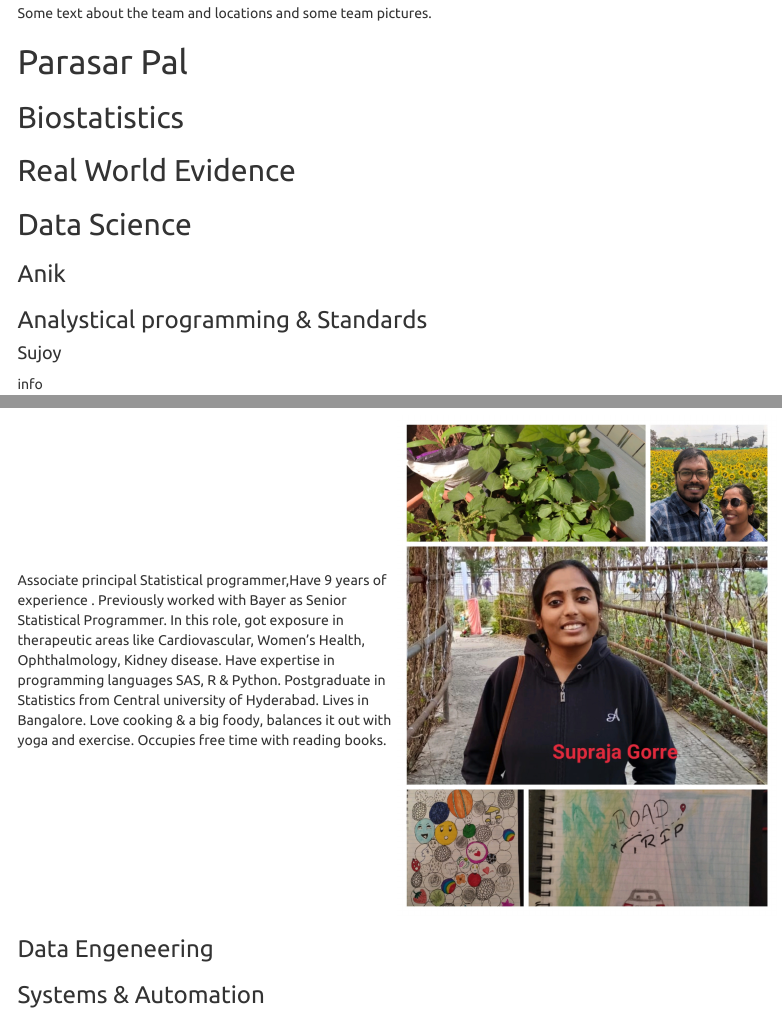
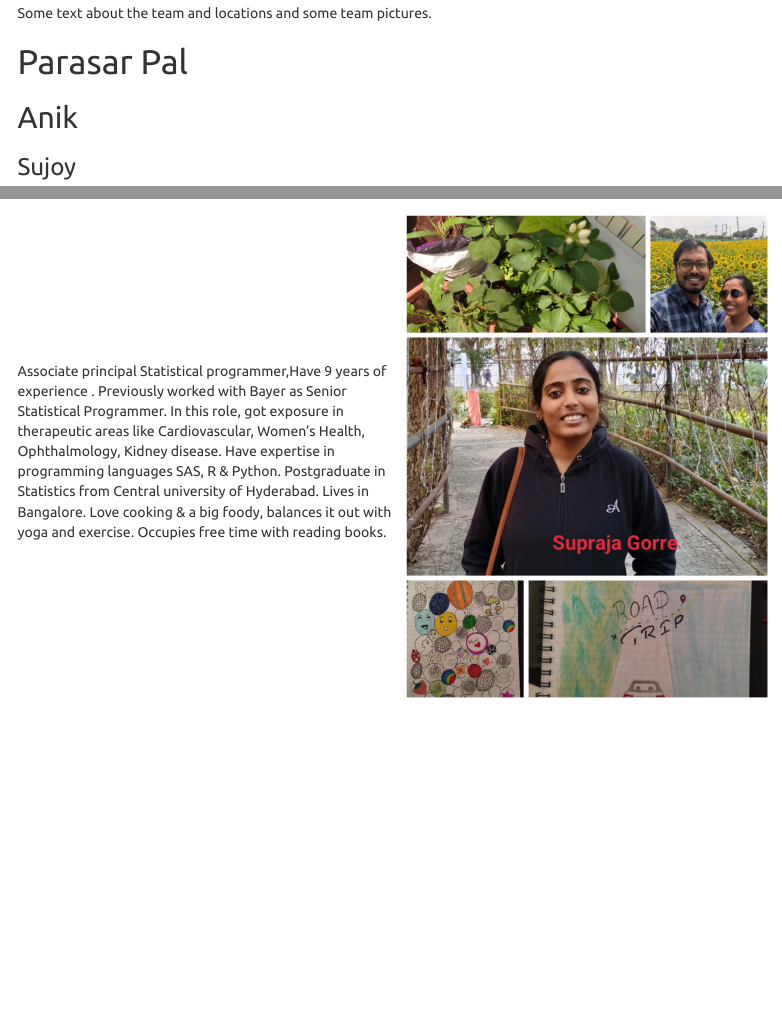
Before and after one commit to suprajagorre/R_shiny_project, an R Markdown document (org_chart.Rmd): the page in a window 1100 px wide, from 620 px down, and a second part further down, joined at a grey line. Rendered offline with R 4.5, knitr and Pandoc, with nearby package versions; menus at the side of the page are left out.

Commit message:
updated code

```diff
--- a/org_chart.Rmd
+++ b/org_chart.Rmd
@@ -41,13 +41,7 @@ grViz("digraph flowchart {
  Some text about the team and locations and some team pictures.
 
 # Parasar Pal
-## Biostatistics
-## Real World Evidence
-## Data Science
-### Anik
-
-### Analystical programming & Standards
-
-#### Sujoy
+## Anik
+### Sujoy
 info
 
@@ -62,5 +56,3 @@ Postgraduate in Statistics from Central university of Hyderabad. Lives in Bangal
     <img src="supraja.jpg" alt="Supraja" style="max-width: 100%; height: auto;">
   </div>
 </div>
-### Data Engeneering
-### Systems & Automation
```
Also changed, not shown: org_chart.Rmd (2 more changed lines), 1 other file.
